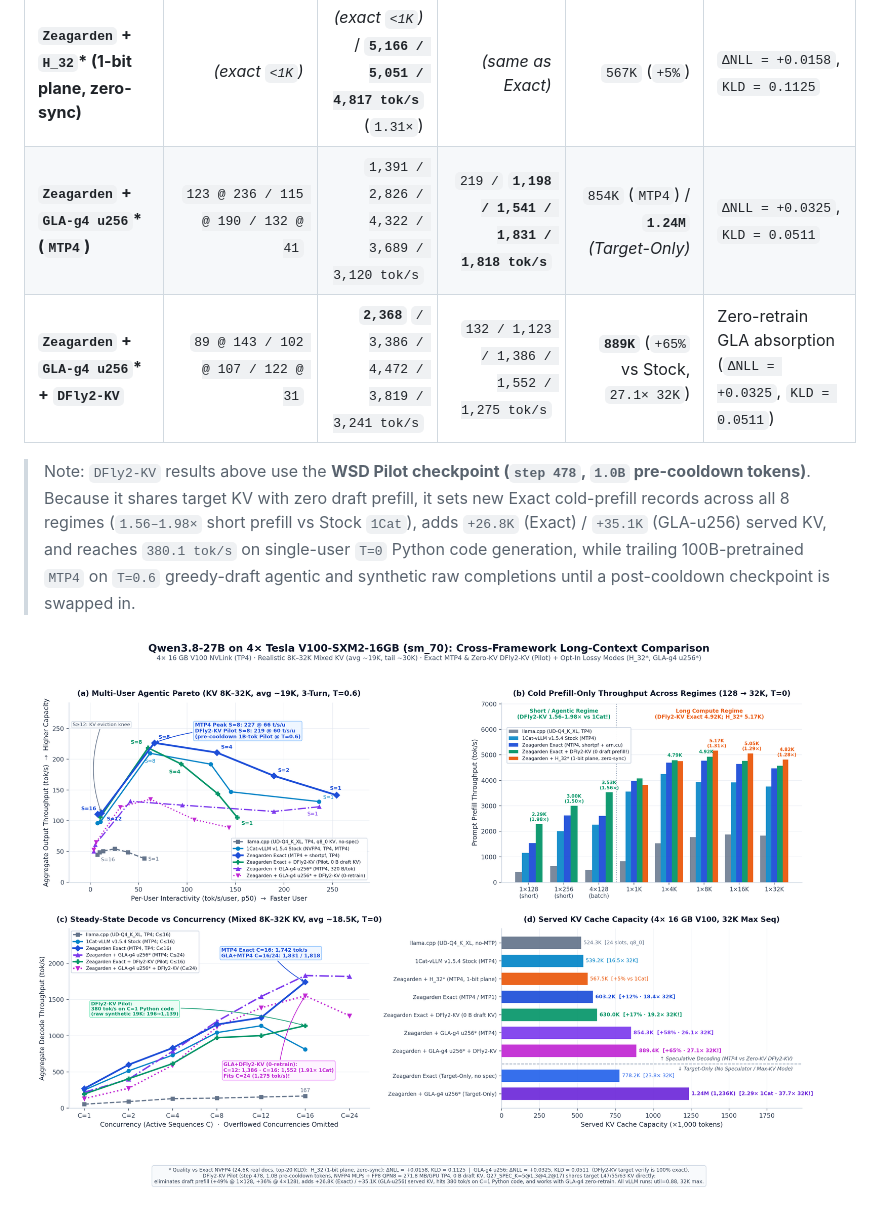
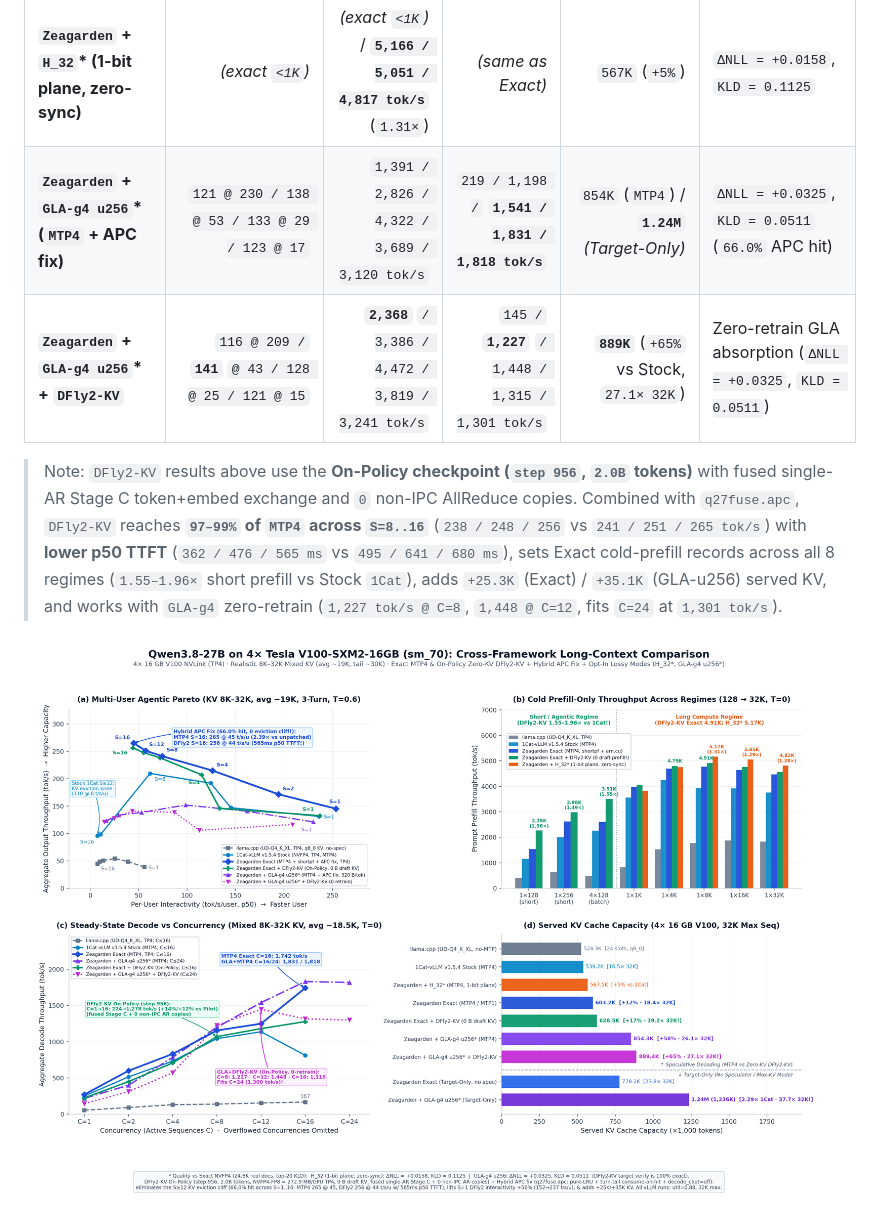
Before and after one commit to shisuiki/Zeagarden, a Markdown page: docs/qwen3-27b.md, the part around one of its changes. GitHub-like rendering; pictures changed too: docs/assets/qwen3_27b_performance.png.

```diff
--- a/docs/qwen3-27b.md
+++ b/docs/qwen3-27b.md
@@ -30,8 +32,8 @@
 | **`Zeagarden` + `H_32`\* (1-bit plane, zero-sync)** | *(exact `<1K`)* | *(exact `<1K`)* / **`5,166 / 5,051 / 4,817 tok/s`** (`1.31×`) | *(same as Exact)* | `567K` (`+5%`) | `ΔNLL = +0.0158`, `KLD = 0.1125` |
-| **`Zeagarden` + `GLA-g4 u256`\* (`MTP4`)** | `123 @ 236 / 115 @ 190 / 132 @ 41` | `1,391 / 2,826 / 4,322 / 3,689 / 3,120 tok/s` | `219 /` **`1,198 / 1,541 / 1,831 / 1,818 tok/s`** | `854K` (`MTP4`) / **`1.24M`** *(Target-Only)* | `ΔNLL = +0.0325`, `KLD = 0.0511` |
-| **`Zeagarden` + `GLA-g4 u256`\* + `DFly2-KV`** | `89 @ 143 / 102 @ 107 / 122 @ 31` | **`2,368`** `/ 3,386 / 4,472 / 3,819 / 3,241 tok/s` | `132 / 1,123 / 1,386 / 1,552 / 1,275 tok/s` | **`889K`** (`+65%` vs Stock, `27.1× 32K`) | Zero-retrain GLA absorption (`ΔNLL = +0.0325`, `KLD = 0.0511`) |
+| **`Zeagarden` + `GLA-g4 u256`\* (`MTP4` + APC fix)** | `121 @ 230 / 138 @ 53 / 133 @ 29 / 123 @ 17` | `1,391 / 2,826 / 4,322 / 3,689 / 3,120 tok/s` | `219 / 1,198 /` **`1,541 / 1,831 / 1,818 tok/s`** | `854K` (`MTP4`) / **`1.24M`** *(Target-Only)* | `ΔNLL = +0.0325`, `KLD = 0.0511` (`66.0%` APC hit) |
+| **`Zeagarden` + `GLA-g4 u256`\* + `DFly2-KV`** | `116 @ 209 /` **`141`** `@ 43 / 128 @ 25 / 121 @ 15` | **`2,368`** `/ 3,386 / 4,472 / 3,819 / 3,241 tok/s` | `145 /` **`1,227`** `/ 1,448 / 1,315 / 1,301 tok/s` | **`889K`** (`+65%` vs Stock, `27.1× 32K`) | Zero-retrain GLA absorption (`ΔNLL = +0.0325`, `KLD = 0.0511`) |
 
-> Note: `DFly2-KV` results above use the **WSD Pilot checkpoint (`step 478`, `1.0B` pre-cooldown tokens)**. Because it shares target KV with zero draft prefill, it sets new Exact cold-prefill records across all 8 regimes (`1.56–1.98×` short prefill vs Stock `1Cat`), adds `+26.8K` (Exact) / `+35.1K` (GLA-u256) served KV, and reaches `380.1 tok/s` on single-user `T=0` Python code generation, while trailing 100B-pretrained `MTP4` on `T=0.6` greedy-draft agentic and synthetic raw completions until a post-cooldown checkpoint is swapped in.
+> Note: `DFly2-KV` results above use the **On-Policy checkpoint (`step 956`, `2.0B` tokens)** with fused single-AR Stage C token+embed exchange and `0` non-IPC AllReduce copies. Combined with `q27fuse.apc`, `DFly2-KV` reaches **`97–99%` of `MTP4` across `S=8..16`** (`238 / 248 / 256` vs `241 / 251 / 265 tok/s`) with **lower p50 TTFT** (`362 / 476 / 565 ms` vs `495 / 641 / 680 ms`), sets Exact cold-prefill records across all 8 regimes (`1.55–1.96×` short prefill vs Stock `1Cat`), adds `+25.3K` (Exact) / `+35.1K` (GLA-u256) served KV, and works with `GLA-g4` zero-retrain (`1,227 tok/s @ C=8`, `1,448 @ C=12`, fits `C=24` at `1,301 tok/s`).
 
 ![Qwen3.8-27B cross-framework performance card](assets/qwen3_27b_performance.png)
 
```
Also changed, not shown: other parts of docs/qwen3-27b.md (+13 -7 lines), README.md (+1 -1 lines), 4 other files.
